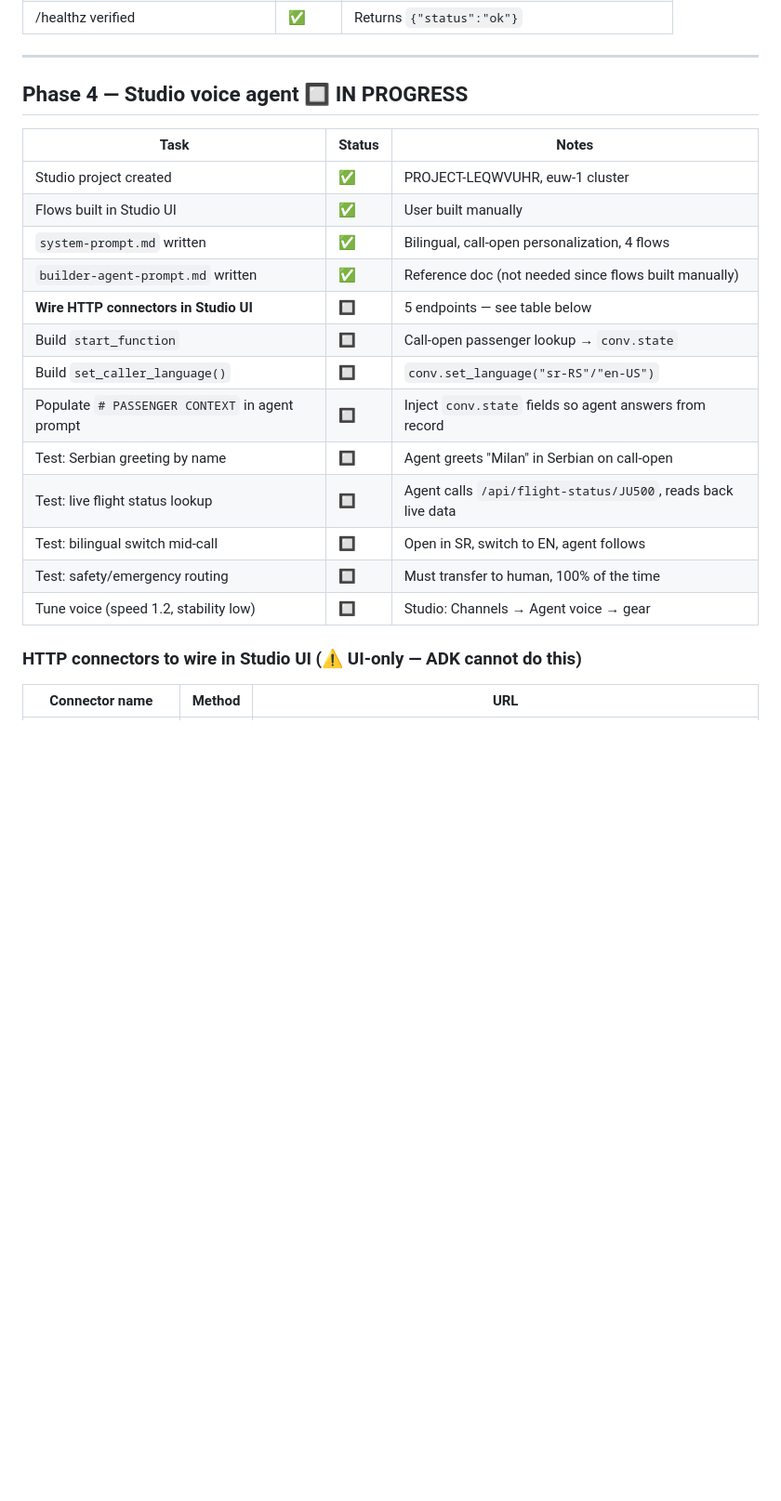
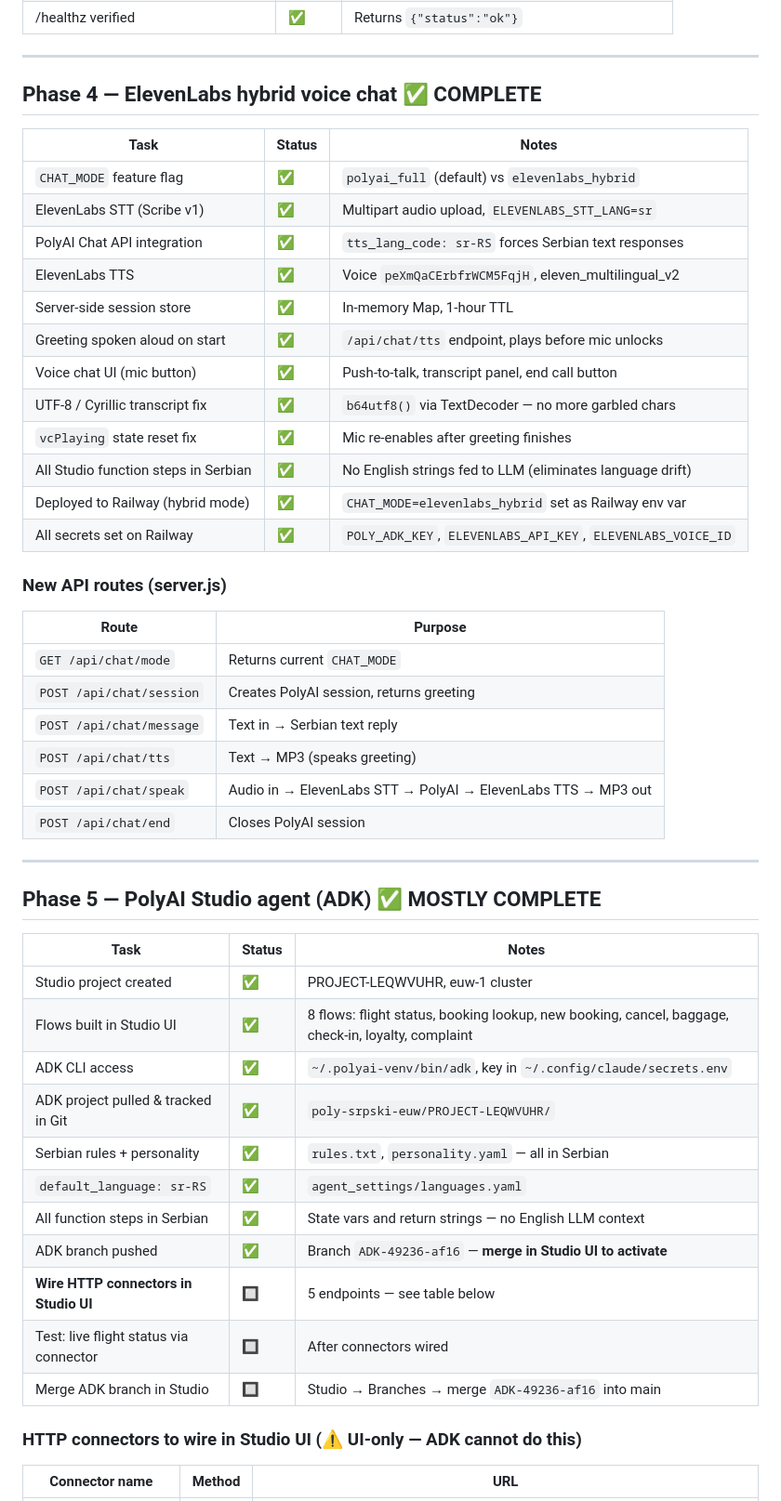
Before and after one commit to boykeboyke/air-serbia-demo, a Markdown page: AirSerbia_implementation_plan.md, the part around one of its changes. Shown at 93% size. GitHub-like rendering; blank space fills up the shorter version.

Commit message:
Update implementation plan: Phase 4 ElevenLabs hybrid complete, Phase 5 ADK progress
Co-Authored-By: Claude Sonnet 4.6 <noreply@anthropic.com>

```diff
--- a/AirSerbia_implementation_plan.md
+++ b/AirSerbia_implementation_plan.md
@@ -68,23 +72,51 @@ See `architecture diagram` in the README or the diagram in the conversation.
 
 ---
 
-## Phase 4 — Studio voice agent 🔲 IN PROGRESS
+## Phase 4 — ElevenLabs hybrid voice chat ✅ COMPLETE
+
+| Task | Status | Notes |
+|---|---|---|
+| `CHAT_MODE` feature flag | ✅ | `polyai_full` (default) vs `elevenlabs_hybrid` |
+| ElevenLabs STT (Scribe v1) | ✅ | Multipart audio upload, `ELEVENLABS_STT_LANG=sr` |
+| PolyAI Chat API integration | ✅ | `tts_lang_code: sr-RS` forces Serbian text responses |
+| ElevenLabs TTS | ✅ | Voice `peXmQaCErbfrWCM5FqjH`, eleven_multilingual_v2 |
+| Server-side session store | ✅ | In-memory Map, 1-hour TTL |
+| Greeting spoken aloud on start | ✅ | `/api/chat/tts` endpoint, plays before mic unlocks |
+| Voice chat UI (mic button) | ✅ | Push-to-talk, transcript panel, end call button |
+| UTF-8 / Cyrillic transcript fix | ✅ | `b64utf8()` via TextDecoder — no more garbled chars |
+| `vcPlaying` state reset fix | ✅ | Mic re-enables after greeting finishes |
+| All Studio function steps in Serbian | ✅ | No English strings fed to LLM (eliminates language drift) |
+| Deployed to Railway (hybrid mode) | ✅ | `CHAT_MODE=elevenlabs_hybrid` set as Railway env var |
+| All secrets set on Railway | ✅ | `POLY_ADK_KEY`, `ELEVENLABS_API_KEY`, `ELEVENLABS_VOICE_ID` |
+
+### New API routes (server.js)
+
+| Route | Purpose |
+|---|---|
+| `GET /api/chat/mode` | Returns current `CHAT_MODE` |
+| `POST /api/chat/session` | Creates PolyAI session, returns greeting |
+| `POST /api/chat/message` | Text in → Serbian text reply |
+| `POST /api/chat/tts` | Text → MP3 (speaks greeting) |
+| `POST /api/chat/speak` | Audio in → ElevenLabs STT → PolyAI → ElevenLabs TTS → MP3 out |
+| `POST /api/chat/end` | Closes PolyAI session |
+
+---
+
+## Phase 5 — PolyAI Studio agent (ADK) ✅ MOSTLY COMPLETE
 
 | Task | Status | Notes |
 |---|---|---|
 | Studio project created | ✅ | PROJECT-LEQWVUHR, euw-1 cluster |
-| Flows built in Studio UI | ✅ | User built manually |
-| `system-prompt.md` written | ✅ | Bilingual, call-open personalization, 4 flows |
-| `builder-agent-prompt.md` written | ✅ | Reference doc (not needed since flows built manually) |
+| Flows built in Studio UI | ✅ | 8 flows: flight status, booking lookup, new booking, cancel, baggage, check-in, loyalty, complaint |
+| ADK CLI access | ✅ | `~/.polyai-venv/bin/adk`, key in `~/.config/claude/secrets.env` |
+| ADK project pulled & tracked in Git | ✅ | `poly-srpski-euw/PROJECT-LEQWVUHR/` |
+| Serbian rules + personality | ✅ | `rules.txt`, `personality.yaml` — all in Serbian |
+| `default_language: sr-RS` | ✅ | `agent_settings/languages.yaml` |
+| All function steps in Serbian | ✅ | State vars and return strings — no English LLM context |
+| ADK branch pushed | ✅ | Branch `ADK-49236-af16` — **merge in Studio UI to activate** |
 | **Wire HTTP connectors in Studio UI** | 🔲 | 5 endpoints — see table below |
-| Build `start_function` | 🔲 | Call-open passenger lookup → `conv.state` |
-| Build `set_caller_language()` | 🔲 | `conv.set_language("sr-RS"/"en-US")` |
-| Populate `# PASSENGER CONTEXT` in agent prompt | 🔲 | Inject `conv.state` fields so agent answers from record |
-| Test: Serbian greeting by name | 🔲 | Agent greets "Milan" in Serbian on call-open |
-| Test: live flight status lookup | 🔲 | Agent calls `/api/flight-status/JU500`, reads back live data |
-| Test: bilingual switch mid-call | 🔲 | Open in SR, switch to EN, agent follows |
-| Test: safety/emergency routing | 🔲 | Must transfer to human, 100% of the time |
-| Tune voice (speed 1.2, stability low) | 🔲 | Studio: Channels → Agent voice → gear |
+| Test: live flight status via connector | 🔲 | After connectors wired |
+| Merge ADK branch in Studio | 🔲 | Studio → Branches → merge `ADK-49236-af16` into main |
 
 ### HTTP connectors to wire in Studio UI (⚠️ UI-only — ADK cannot do this)
 
```
Also changed, not shown: other parts of AirSerbia_implementation_plan.md (+23 -15 lines).
